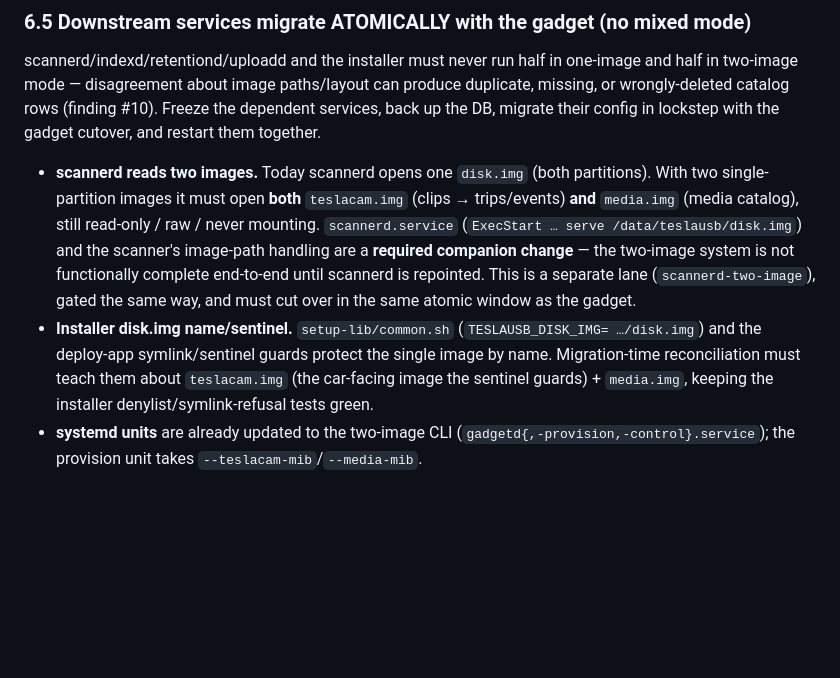
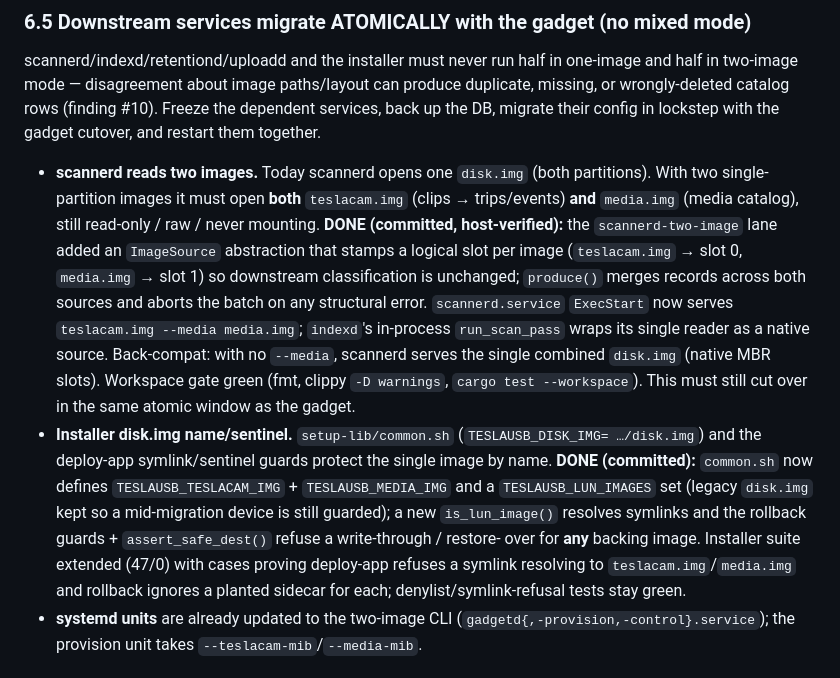
Before and after one commit to mphacker/TeslaUSB, a Markdown page: docs/specs/usb-io-and-archiving-architecture.md, the part around the change. GitHub-like rendering; blank space fills up the shorter version.

Commit message:
docs(usb-io): mark scannerd-two-image + installer reconciliation companion lanes DONE
The §6.5 companion changes the two-image migration depends on are now committed
and host-verified: scannerd reads both teslacam.img + media.img via the
ImageSource/slot-override abstraction (back-compatible single-disk.img path), and
the installer protects both single-partition LUN images (TESLAUSB_LUN_IMAGES +
is_lun_image, installer suite 47/0). The live vehicle data migration remains
operator + spike gated (§6.1).

Co-authored-by: Copilot <223556219+Copilot@users.noreply.github.com>

```diff
--- a/docs/specs/usb-io-and-archiving-architecture.md
+++ b/docs/specs/usb-io-and-archiving-architecture.md
@@ -339,16 +339,25 @@ gadget cutover, and restart them together.
 - **scannerd reads two images.** Today scannerd opens one `disk.img` (both
   partitions). With two single-partition images it must open **both**
   `teslacam.img` (clips → trips/events) **and** `media.img` (media catalog), still
-  read-only / raw / never mounting. `scannerd.service` (`ExecStart … serve
-  /data/teslausb/disk.img`) and the scanner's image-path handling are a **required
-  companion change** — the two-image system is not functionally complete end-to-end
-  until scannerd is repointed. This is a separate lane (`scannerd-two-image`),
-  gated the same way, and must cut over in the same atomic window as the gadget.
+  read-only / raw / never mounting. **DONE (committed, host-verified):** the
+  `scannerd-two-image` lane added an `ImageSource` abstraction that stamps a
+  logical slot per image (`teslacam.img` → slot 0, `media.img` → slot 1) so
+  downstream classification is unchanged; `produce()` merges records across both
+  sources and aborts the batch on any structural error. `scannerd.service`
+  `ExecStart` now serves `teslacam.img --media media.img`; `indexd`'s in-process
+  `run_scan_pass` wraps its single reader as a native source. Back-compat: with no
+  `--media`, scannerd serves the single combined `disk.img` (native MBR slots).
+  Workspace gate green (fmt, clippy `-D warnings`, `cargo test --workspace`). This
+  must still cut over in the same atomic window as the gadget.
 - **Installer disk.img name/sentinel.** `setup-lib/common.sh` (`TESLAUSB_DISK_IMG=
   …/disk.img`) and the deploy-app symlink/sentinel guards protect the single image
-  by name. Migration-time reconciliation must teach them about `teslacam.img`
-  (the car-facing image the sentinel guards) + `media.img`, keeping the installer
-  denylist/symlink-refusal tests green.
+  by name. **DONE (committed):** `common.sh` now defines `TESLAUSB_TESLACAM_IMG` +
+  `TESLAUSB_MEDIA_IMG` and a `TESLAUSB_LUN_IMAGES` set (legacy `disk.img` kept so a
+  mid-migration device is still guarded); a new `is_lun_image()` resolves symlinks
+  and the rollback guards + `assert_safe_dest()` refuse a write-through / restore-
+  over for **any** backing image. Installer suite extended (47/0) with cases proving
+  deploy-app refuses a symlink resolving to `teslacam.img`/`media.img` and rollback
+  ignores a planted sidecar for each; denylist/symlink-refusal tests stay green.
 - **systemd units** are already updated to the two-image CLI
   (`gadgetd{,-provision,-control}.service`); the provision unit takes
   `--teslacam-mib`/`--media-mib`.
```
